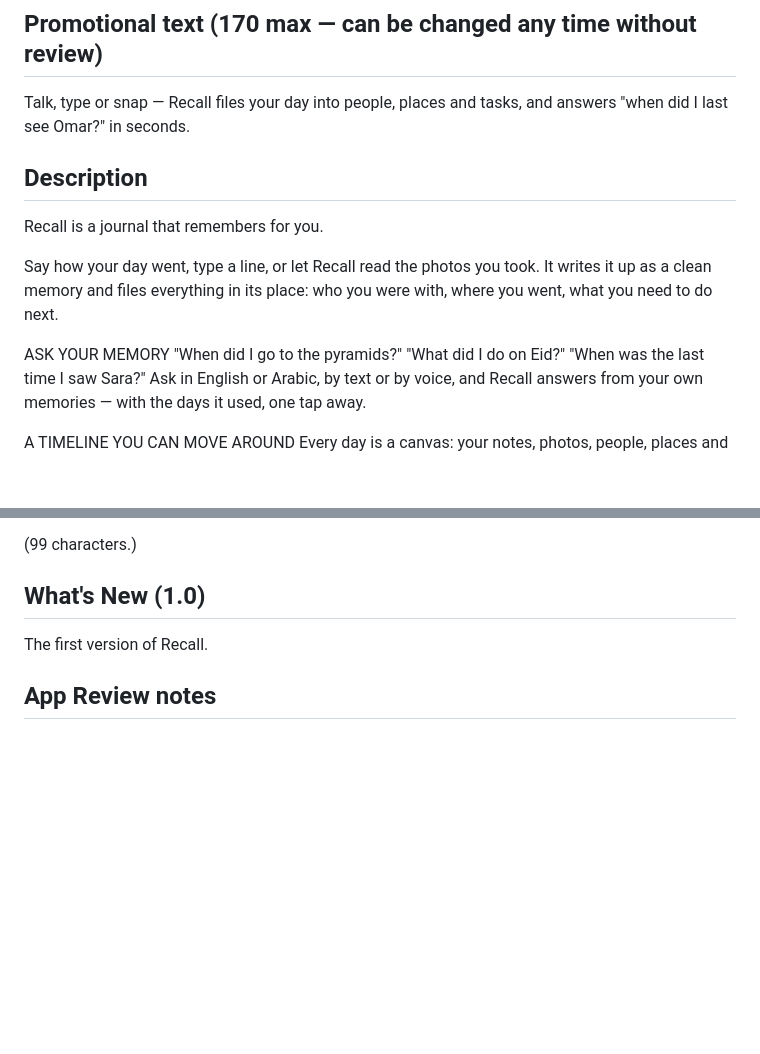
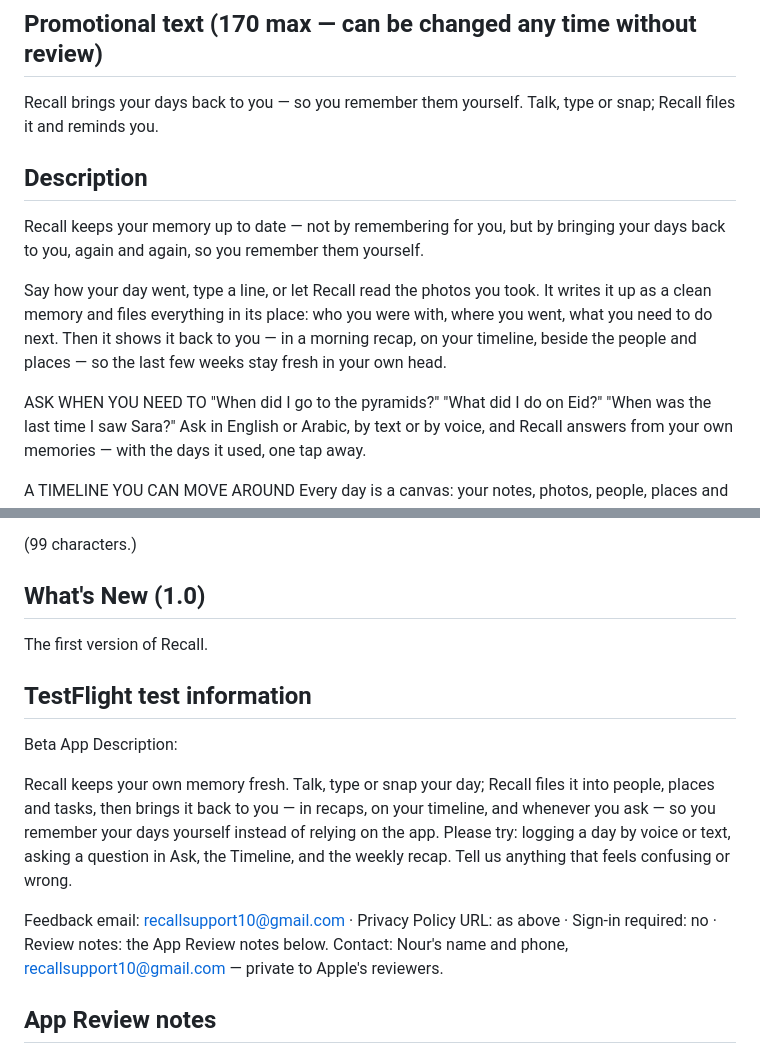
Before and after one commit to NourMohsen1/Recall-App---2026, a Markdown page: docs/APP_STORE.md, 2 parts joined by grey strips. Rendered like a GitHub page; blank space fills up the shorter version.

Commit message:
Listing: Recall keeps your memory fresh, it doesn't replace it
Nour's message for the product: Recall isn't something to lean on
instead of remembering — it brings your days back to you, so you
remember them yourself. The description, promotional text and the new
TestFlight test information say so.

Co-Authored-By: Claude Opus 5.5 <noreply@anthropic.com>

```diff
--- a/docs/APP_STORE.md
+++ b/docs/APP_STORE.md
@@ -20,15 +20,15 @@ matches what the app does today; when that changes, this file and
 
 ## Promotional text (170 max — can be changed any time without review)
 
-Talk, type or snap — Recall files your day into people, places and tasks, and answers "when did I last see Omar?" in seconds.
+Recall brings your days back to you — so you remember them yourself. Talk, type or snap; Recall files it and reminds you.
 
 ## Description
 
-Recall is a journal that remembers for you.
+Recall keeps your memory up to date — not by remembering for you, but by bringing your days back to you, again and again, so you remember them yourself.
 
-Say how your day went, type a line, or let Recall read the photos you took. It writes it up as a clean memory and files everything in its place: who you were with, where you went, what you need to do next.
+Say how your day went, type a line, or let Recall read the photos you took. It writes it up as a clean memory and files everything in its place: who you were with, where you went, what you need to do next. Then it shows it back to you — in a morning recap, on your timeline, beside the people and places — so the last few weeks stay fresh in your own head.
 
-ASK YOUR MEMORY
+ASK WHEN YOU NEED TO
 "When did I go to the pyramids?" "What did I do on Eid?" "When was the last time I saw Sara?" Ask in English or Arabic, by text or by voice, and Recall answers from your own memories — with the days it used, one tap away.
 
 A TIMELINE YOU CAN MOVE AROUND
@@ -55,6 +55,14 @@ journal,diary,memory,voice journal,photo diary,life log,daily recap,reminders,ai
 ## What's New (1.0)
 
 The first version of Recall.
+
+## TestFlight test information
+
+Beta App Description:
+
+Recall keeps your own memory fresh. Talk, type or snap your day; Recall files it into people, places and tasks, then brings it back to you — in recaps, on your timeline, and whenever you ask — so you remember your days yourself instead of relying on the app. Please try: logging a day by voice or text, asking a question in Ask, the Timeline, and the weekly recap. Tell us anything that feels confusing or wrong.
+
+Feedback email: recallsupport10@gmail.com · Privacy Policy URL: as above · Sign-in required: no · Review notes: the App Review notes below. Contact: Nour's name and phone, recallsupport10@gmail.com — private to Apple's reviewers.
 
 ## App Review notes
 
```
